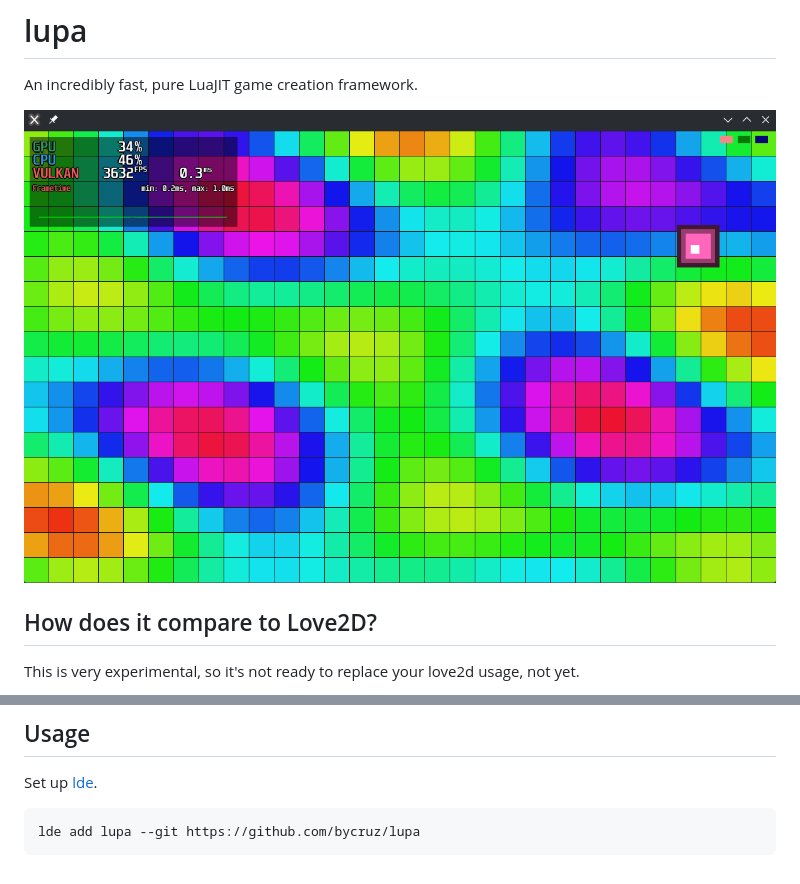
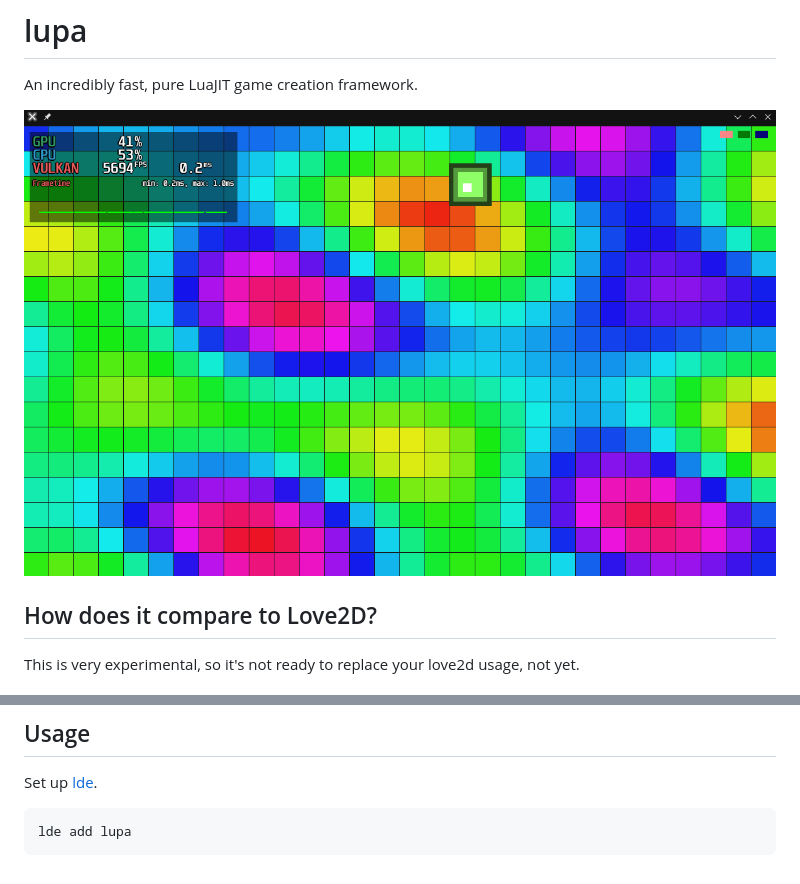
Before and after one commit to bycruz/lupa, a Markdown page: README.md, 2 parts joined by grey strips. GitHub-like rendering; pictures changed too: showcase.png.

Commit message:
docs: new showcase with better perf
Performance has increased with the changes to the architecture for
automatic instancing

````diff
--- a/README.md
+++ b/README.md
@@ -448,5 +448,5 @@ like a mistake.
 Set up [lde](https://lde.sh).
 
 ```
-lde add lupa --git https://github.com/bycruz/lupa
+lde add lupa
 ```
````
